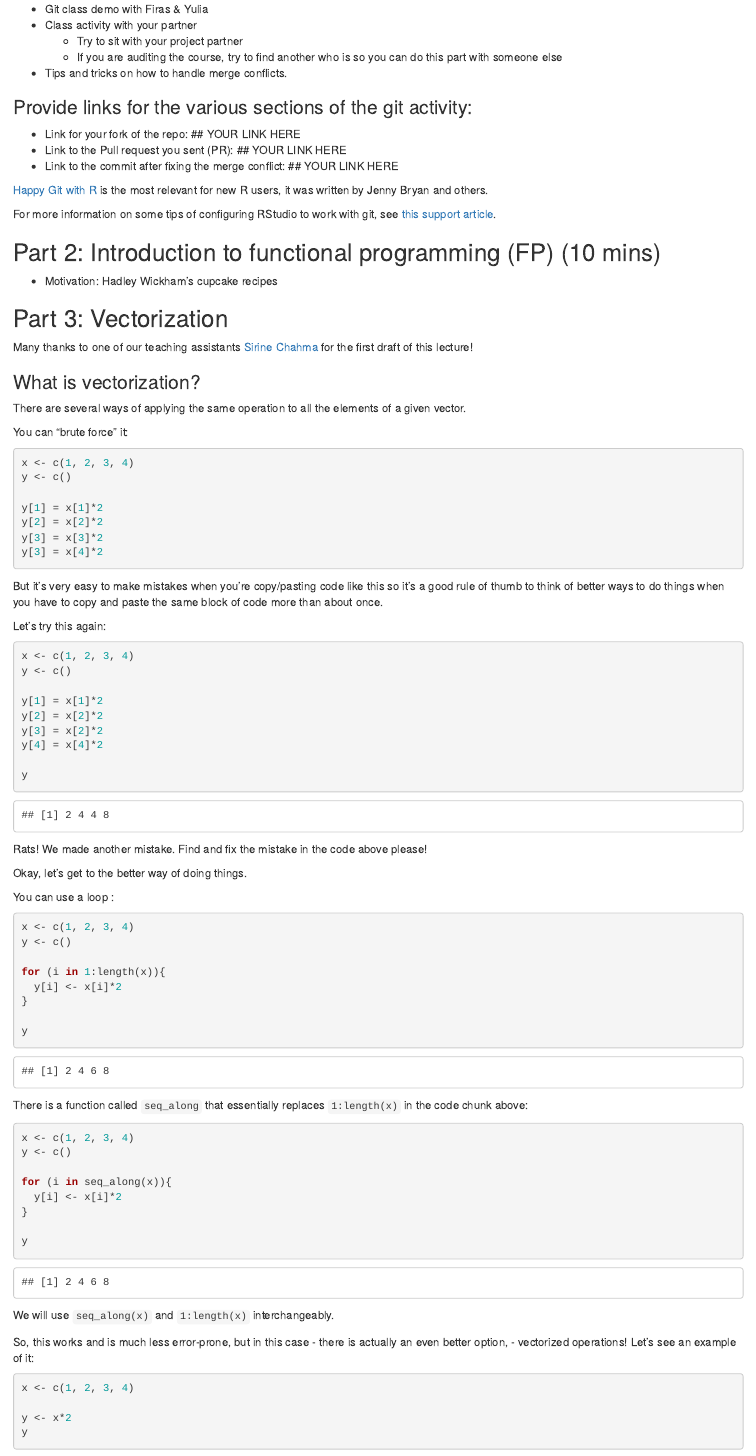
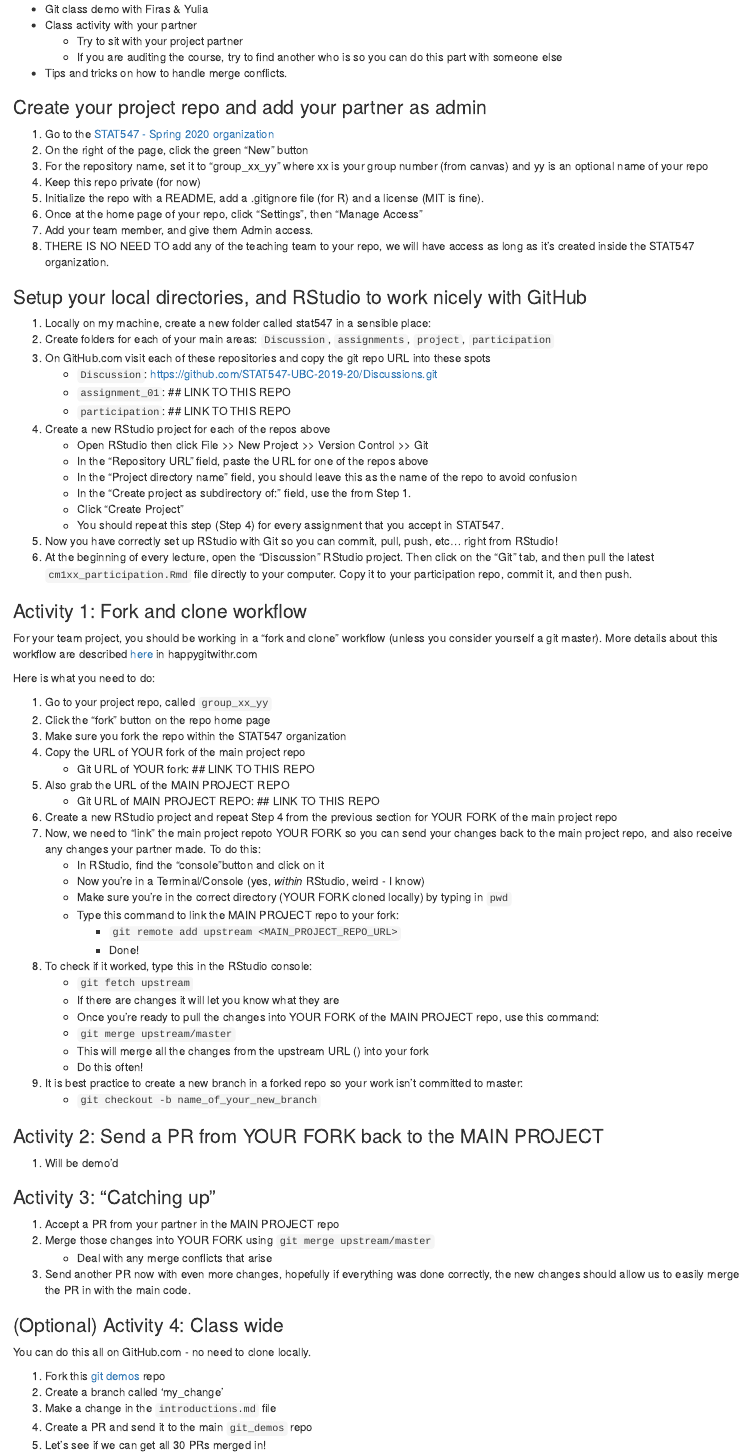
Before and after one commit to STAT547-UBC-2019-20/Discussions, an R Markdown document (participation/cm102/cm102_participation.Rmd): the page in a window 1100 px wide, from 650 px down. Rendered offline with R 4.5, knitr and Pandoc, with nearby package versions; badge pictures from the web are left out.

Commit message:
Update cm102_participation

```diff
--- a/participation/cm102/cm102_participation.Rmd
+++ b/participation/cm102/cm102_participation.Rmd
@@ -42,8 +42,84 @@
     - If you are auditing the course, try to find another who is so you can do this part with someone else
 - Tips and tricks on how to handle merge conflicts.
 
-### Provide links for the various sections of the git activity:
+### Create your project repo and add your partner as admin
 
-- Link for your fork of the repo: ## YOUR LINK HERE
-- Link to the Pull request you sent (PR): ## YOUR LINK HERE
-- Link to the commit after fixing the merge conflict: ## YOUR LINK HERE
+1. Go to the [STAT547 - Spring 2020 organization](https://github.com/STAT547-UBC-2019-20/)
+2. On the right of the page, click the green "New" button
+3. For the repository name, set it to "group_xx_yy" where xx is your group number (from canvas) and yy is an optional name of your repo
+4. Keep this repo private (for now)
+5. Initialize the repo with a README, add a .gitignore file (for R) and a license (MIT is fine).
+6. Once at the home page of your repo, click "Settings", then "Manage Access"
+7. Add your team member, and give them Admin access.
+7. THERE IS NO NEED TO add any of the teaching team to your repo, we will have access as long as it's created inside the STAT547 organization.
+
+### Setup your local directories, and RStudio to work nicely with GitHub
+
+1. Locally on my machine, create a new folder called stat547 in a sensible place: <SENSIBLE_PATH>
+2. Create folders for each of your main areas: `Discussion`, `assignments`, `project`, `participation`
+3. On GitHub.com visit each of these repositories and copy the git repo URL into these spots
+	- `Discussion`: https://github.com/STAT547-UBC-2019-20/Discussions.git
+	- `assignment_01`: ## LINK TO THIS REPO
+	- `participation`: ## LINK TO THIS REPO
+4. Create a new RStudio project for each of the repos above
+	- Open RStudio then click File >> New Project >> Version Control >> Git
+	- In the "Repository URL" field, paste the URL for one of the repos above
+	- In the "Project directory name" field, you should leave this as the name of the repo to avoid confusion
+	- In the "Create project as subdirectory of:" field, use the <SENSIBLE_PATH> from Step 1.
+	- Click "Create Project"
+	- You should repeat this step (Step 4) for every assignment that you accept in STAT547.
+5. Now you have correctly set up RStudio with Git so you can commit, pull, push, etc... right from RStudio!
+6. At the beginning of every lecture, open the "Discussion" RStudio project. Then click on the "Git" tab, and then pull the latest `cm1xx_participation.Rmd` file directly to your computer. Copy it to your participation repo, commit it, and then push.
+
+### Activity 1: Fork and clone workflow
+
+For your team project, you should be working in a "fork and clone" workflow (unless you consider yourself a git master).
+More details about this workflow are described [here](https://happygitwithr.com/fork-and-clone.html) in happygitwithr.com
+
+Here is what you need to do:
+
+1. Go to your project repo, called `group_xx_yy`
+2. Click the "fork" button on the repo home page
+3. Make sure you fork the repo within the STAT547 organization
+4. Copy the URL of YOUR fork of the main project repo
+    - Git URL of YOUR fork: ## LINK TO THIS REPO
+5. Also grab the URL of the MAIN PROJECT REPO
+    - Git URL of MAIN PROJECT REPO: ## LINK TO THIS REPO
+6. Create a new RStudio project and repeat Step 4 from the previous section for YOUR FORK of the main project repo
+7. Now, we need to "link" the main project repoto YOUR FORK so you can send your changes back to the main project repo, and also receive any changes your partner made. To do this:
+    - In RStudio, find the "console"button and click on it
+    - Now you're in a Terminal/Console (yes, *within* RStudio, weird - I know)
+    - Make sure you're in the correct directory (YOUR FORK cloned locally) by typing in `pwd`
+    - Type this command to link the MAIN PROJECT repo to your fork:
+      - `git remote add upstream <MAIN_PROJECT_REPO_URL>`
+      - Done!
+8. To check if it worked, type this in the RStudio console:
+    - `git fetch upstream`
+    - If there are changes it will let you know what they are
+    - Once you're ready to pull the changes into YOUR FORK of the MAIN PROJECT repo, use this command:
+    - `git merge upstream/master`
+    - This will merge all the changes from the upstream URL (<MAIN_PROJECT_REPO_URL>) into your fork
+    - Do this often!
+9. It is best practice to create a new branch in a forked repo so your work isn't committed to master:
+    - `git checkout -b name_of_your_new_branch`
+
+### Activity 2: Send a PR from YOUR FORK back to the MAIN PROJECT
+
+1. Will be demo'd
+
+### Activity 3: "Catching up"
+
+1. Accept a PR from your partner in the MAIN PROJECT repo
+2. Merge those changes into YOUR FORK using `git merge upstream/master`
+    - Deal with any merge conflicts that arise
+3. Send another PR now with even more changes, hopefully if everything was done correctly, the new changes should allow us to easily merge the PR in with the main code.
+
+### (Optional) Activity 4: Class wide
+
+You can do this all on GitHub.com - no need to clone locally.
+
+1. Fork this [git demos](https://github.com/STAT547-UBC-2019-20/git_demos) repo
+2. Create a branch called 'my_change'
+3. Make a change in the `introductions.md` file
+4. Create a PR and send it to the main `git_demos` repo
+5. Let's see if we can get all 30 PRs merged in!
```
Also changed, not shown: participation/cm102/cm102_participation.Rmd (8 more changed lines).
